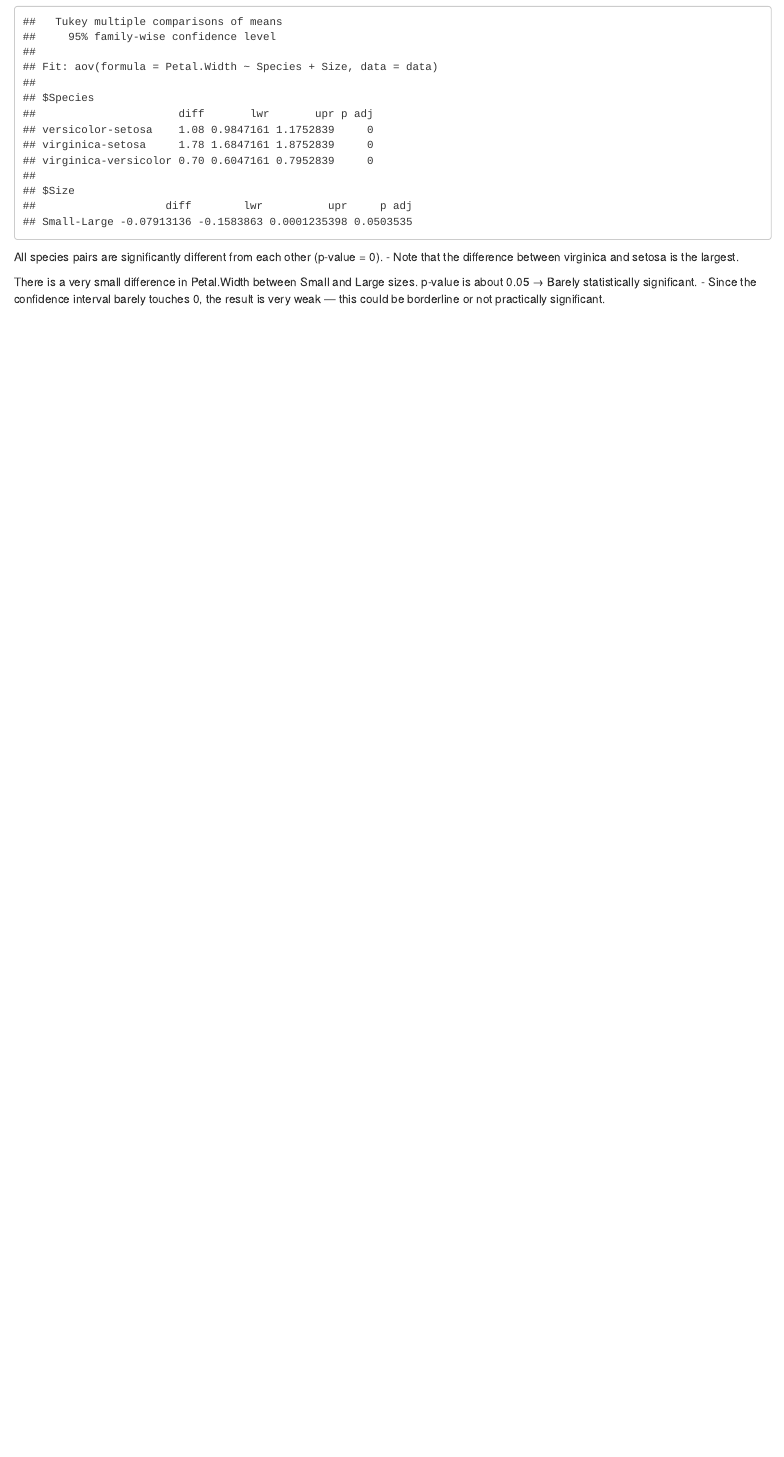
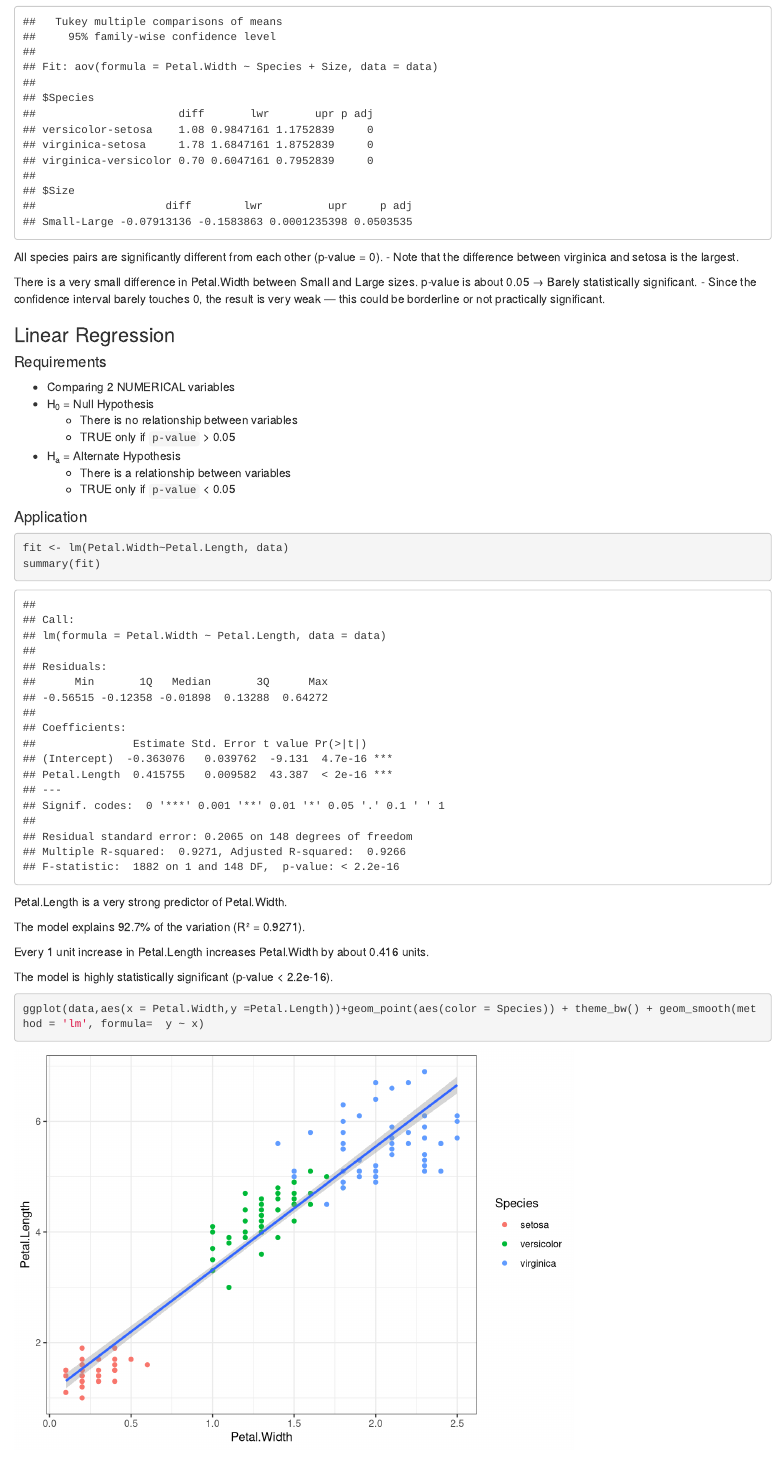
Before and after one commit to Xv-yn/University, an R Markdown document (AMED3002/Exam_Notes.Rmd): the page in a window 1100 px wide, from 7620 px down. Rendered offline with R 4.5, knitr and Pandoc, with nearby package versions; drawn as R Markdown's standard HTML page in place of the format the file asks for; some code elsewhere in the file could not run offline.

Commit message:
added linear model

````diff
--- a/AMED3002/Exam_Notes.Rmd
+++ b/AMED3002/Exam_Notes.Rmd
@@ -273,3 +273,32 @@ All species pairs are significantly different from each other (p-value = 0).
 
 There is a very small difference in Petal.Width between Small and Large sizes. p-value is about 0.05 → Barely statistically significant.
  - Since the confidence interval barely touches 0, the result is very weak — this could be borderline or not practically significant.
+
+### Linear Regression
+
+#### Requirements
+- Comparing 2 NUMERICAL variables
+- H~0~  = Null Hypothesis
+  - There is no relationship between variables
+  - TRUE only if `p-value` > 0.05
+- H~a~  = Alternate Hypothesis
+  - There is a relationship between variables
+  - TRUE only if `p-value` < 0.05
+
+#### Application
+```{r}
+fit <- lm(Petal.Width~Petal.Length, data)
+summary(fit)
+```
+
+Petal.Length is a very strong predictor of Petal.Width.
+
+The model explains 92.7% of the variation (R² = 0.9271).
+
+Every 1 unit increase in Petal.Length increases Petal.Width by about 0.416 units.
+
+The model is highly statistically significant (p-value < 2.2e-16).
+
+```{r}
+ggplot(data,aes(x = Petal.Width,y =Petal.Length))+geom_point(aes(color = Species)) + theme_bw() + geom_smooth(method = 'lm', formula=  y ~ x)
+```
````
